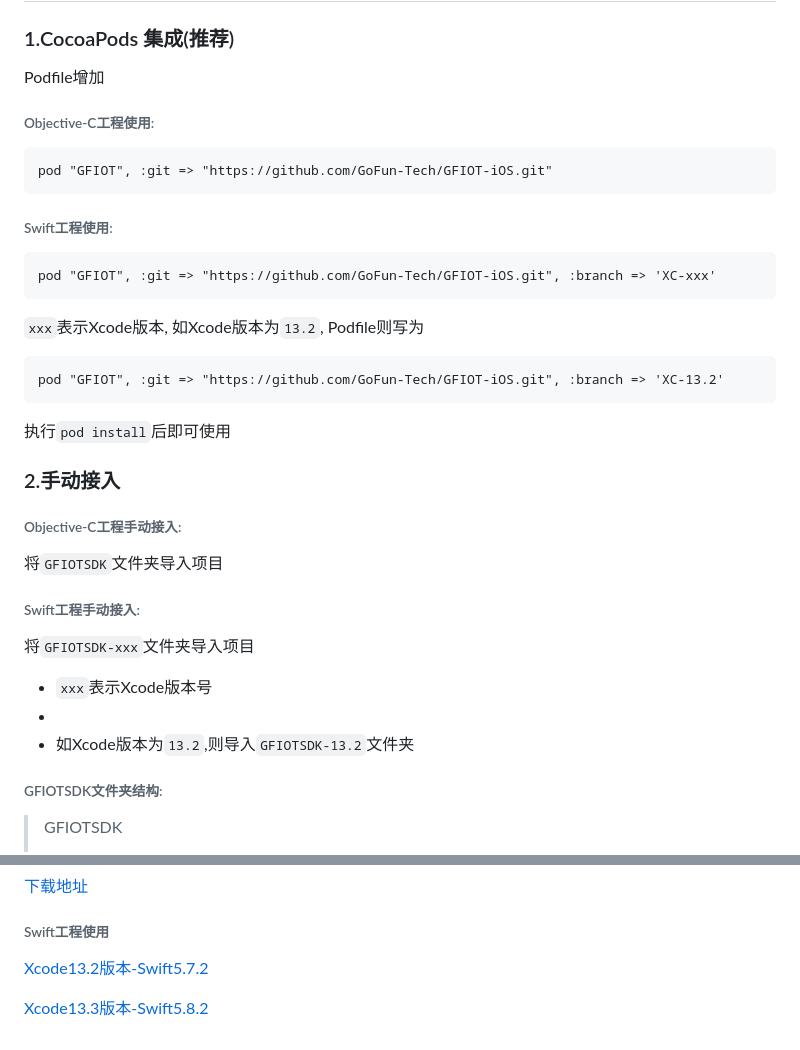
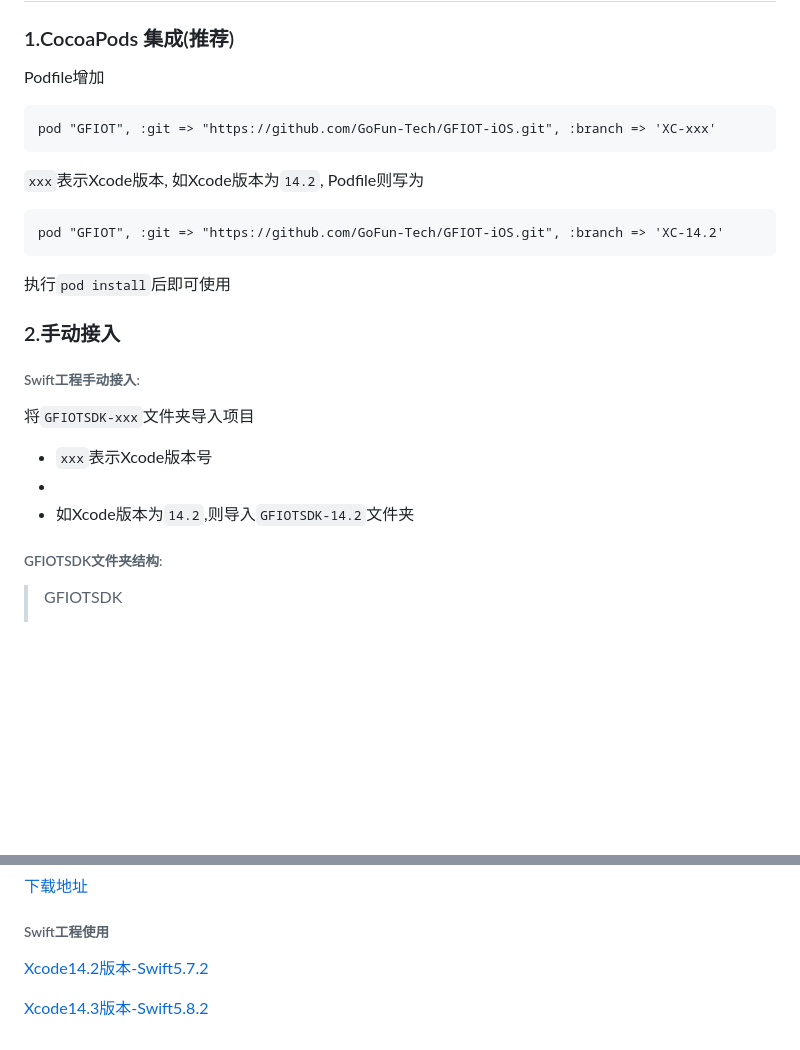
Before and after one commit to GoFun-Tech/GFIOT-iOS, a Markdown page: README.md, 2 parts joined by grey strips. Drawn GitHub-style; blank space fills up the shorter version.

````diff
--- a/README.md
+++ b/README.md
@@ -3,31 +3,23 @@
 ### 1.CocoaPods 集成(推荐)
 
 Podfile增加
-###### Objective-C工程使用:
-```
-pod "GFIOT", :git => "https://github.com/GoFun-Tech/GFIOT-iOS.git"
-```
-
-###### Swift工程使用:
 ```
 pod "GFIOT", :git => "https://github.com/GoFun-Tech/GFIOT-iOS.git", :branch => 'XC-xxx'
 ```
-`xxx`表示Xcode版本, 如Xcode版本为`13.2`, Podfile则写为
+`xxx`表示Xcode版本, 如Xcode版本为`14.2`, Podfile则写为
 ```
-pod "GFIOT", :git => "https://github.com/GoFun-Tech/GFIOT-iOS.git", :branch => 'XC-13.2'
+pod "GFIOT", :git => "https://github.com/GoFun-Tech/GFIOT-iOS.git", :branch => 'XC-14.2'
 ```
 
 执行`pod install`后即可使用
 
 ### 2.手动接入
-###### Objective-C工程手动接入:
-将`GFIOTSDK`文件夹导入项目
 
 ###### Swift工程手动接入:
 将`GFIOTSDK-xxx`文件夹导入项目
 * `xxx`表示Xcode版本号
 *
-* 如Xcode版本为`13.2`,则导入`GFIOTSDK-13.2`文件夹
+* 如Xcode版本为`14.2`,则导入`GFIOTSDK-14.2`文件夹
 
 
 ###### GFIOTSDK文件夹结构:
@@ -142,6 +134,6 @@ public class GFIOT_RESULT: NSObject {
 [下载地址]()
 
 ###### Swift工程使用
-[Xcode13.2版本-Swift5.7.2]()
+[Xcode14.2版本-Swift5.7.2]()
 
-[Xcode13.3版本-Swift5.8.2]()
+[Xcode14.3版本-Swift5.8.2]()
````
